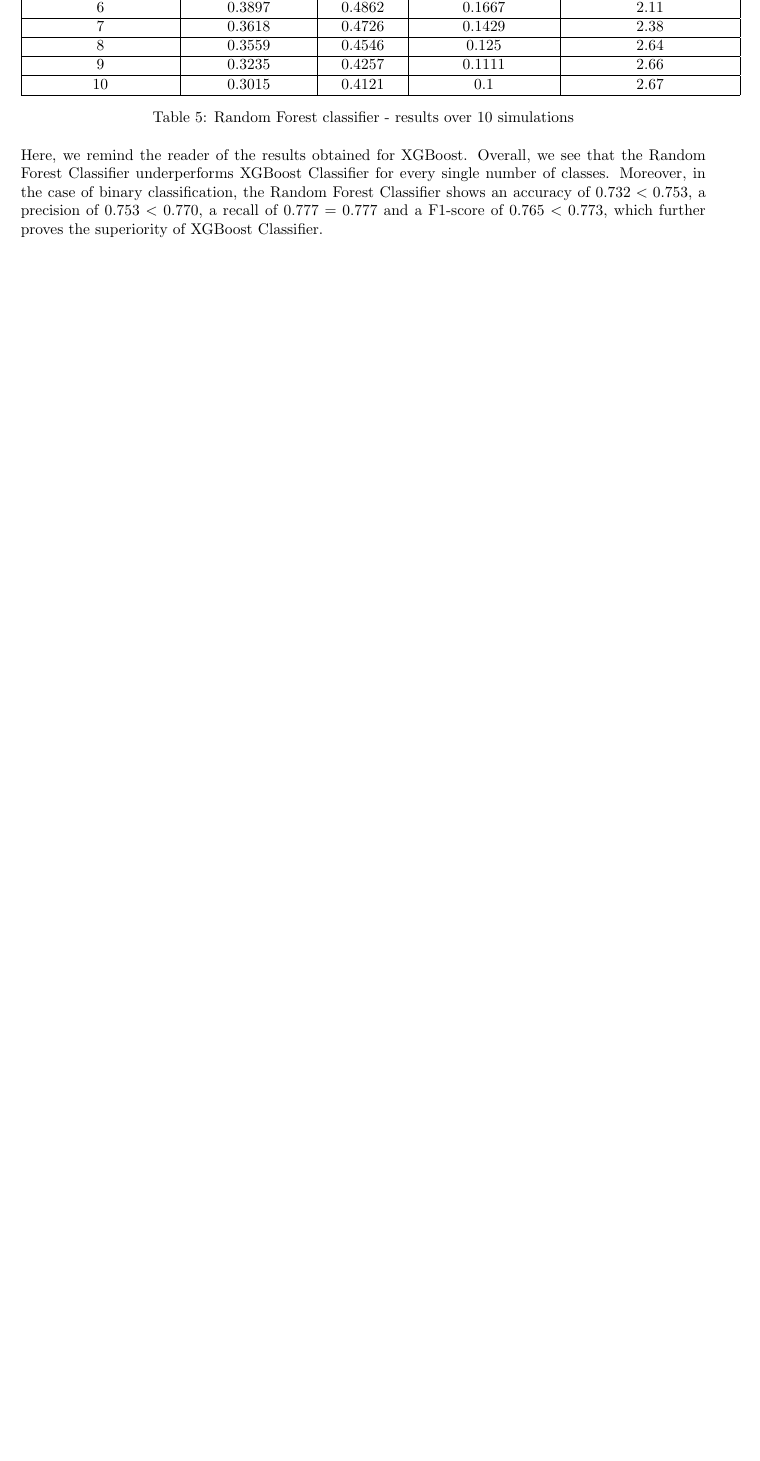
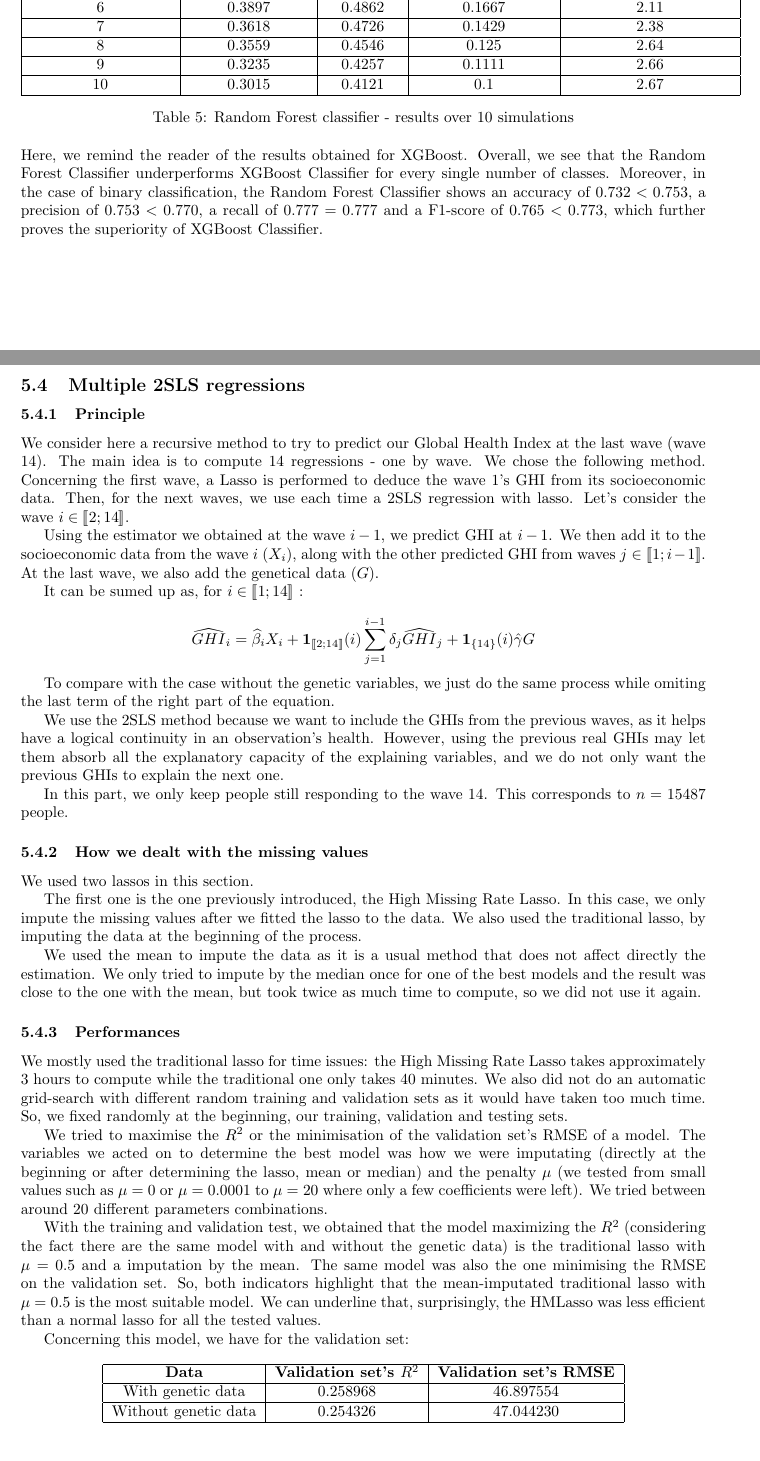
Before and after one commit to jveillon/Projet_Statapp, a LaTeX paper (Rapport_Statapp/Statapp_report.tex): part of page 14 of 19 before the commit and two parts of pages 15 and 16 of 22 after it, the two joined at a grey line, cut so that both start at the same text, the shorter picture padded with empty space. Compiled offline with pdfLaTeX.

Commit message:
Update Statapp_report.tex
Ajout partie Xavier plus quelques modifs

```diff
--- a/Rapport_Statapp/Statapp_report.tex
+++ b/Rapport_Statapp/Statapp_report.tex
@@ -8,6 +8,9 @@
 \usepackage[super]{nth} % Pour écrire 1st, 2nd, 3rd, 54th, etc.
 \usepackage{geometry} % Pour changer les marges
 \usepackage{url} % Pour les références
+\usepackage{stmaryrd} % Pour les doubles crochets
+
+\usepackage{hyperref}
 
 % UTILISER LA LIGNE CI-DESSOUS POUR CHANGER LES MARGES
 \newgeometry{vmargin={20mm}, hmargin={30mm,30mm}}   % set the margins
@@ -24,16 +27,16 @@
 \title{Applied Statistics Project - On the predictability of life course}
 \author{
 	MASSIN, Keryann\\
-	\texttt{first2.last2@xxxxx.com}
+	\texttt{keryann.massin@ensae.fr}
 	\and
 	ANDRU, Kilian\\
-	\texttt{first2.last2@xxxxx.com}
+	\texttt{kilian.andru@ensae.fr}
 	\and
 	LACOUR, Xavier\\
-	\texttt{first2.last2@xxxxx.com}
+	\texttt{xavier.lacour@ensae.fr}
 	\and
 	VEILLON, Juliette\\
-	\texttt{first1.last1@xxxxx.com}
+	\texttt{juliette.veillon@ensae.fr}
 }
 \date{\today}
 
@@ -547,3 +573,54 @@ Following the same reasoning as in section \ref{xgboost_performances}, we also t
 \end{table}\\
 Here, we remind the reader of the results obtained for XGBoost. Overall, we see that the Random Forest Classifier underperforms XGBoost Classifier for every single number of classes. Moreover, in the case of binary classification, the Random Forest Classifier shows an accuracy of $0.732<0.753$, a precision of $0.753<0.770$, a recall of $0.777=0.777$ and a F1-score of $0.765<0.773$, which further proves the superiority of XGBoost Classifier.
 
+\subsection{Multiple 2SLS regressions}
+\subsubsection{Principle}
+We consider here a recursive method to try to predict our Global Health Index at the last wave (wave 14). The main idea is to compute 14 regressions - one by wave. We chose the following method. Concerning the first wave, a Lasso is performed to deduce the wave 1's GHI from its socioeconomic data. Then, for the next waves, we use each time a 2SLS regression with lasso. Let's consider the wave $i \in \llbracket 2; 14 \rrbracket$.
+
+Using the estimator we obtained at the wave $i-1$, we predict GHI at $i-1$. We then add it to the socioeconomic data from the wave $i$ ($X_i$), along with the other predicted GHI from waves $j \in \llbracket 1; i-1 \rrbracket$. At the last wave, we also add the genetical data ($G$).
+
+It can be sumed up as, for $i \in \llbracket 1; 14 \rrbracket$ :
+
+\[ \widehat{GHI}_i = \widehat{\beta}_{i}X_i + \textbf{1}_{\llbracket 2; 14 \rrbracket}(i) \sum_{j=1}^{i-1}{\delta_j}\widehat{GHI}_j + \textbf{1}_{\{ 14 \} }(i) \hat{\gamma} G \]
+
+To compare with the case without the genetic variables, we just do the same process while omiting the last term of the right part of the equation.
+
+We use the 2SLS method because we want to include the GHIs from the previous waves, as it helps have a logical continuity in an observation's health. However, using the previous real GHIs may let them absorb all the explanatory capacity of the explaining variables, and we do not only want the previous GHIs to explain the next one.
+
+In this part, we only keep people still responding to the wave 14. This corresponds to $n=15487$ people.
+
+\subsubsection{How we dealt with the missing values}
+
+We used two lassos in this section.
+
+The first one is the one previously introduced, the High Missing Rate Lasso. In this case, we only impute the missing values after we fitted the lasso to the data.
+We also used the traditional lasso, by imputing the data at the beginning of the process.
+
+We used the mean to impute the data as it is a usual method that does not affect directly the estimation. We only tried to impute by the median once for one of the best models and the result was close to the one with the mean, but took twice as much time to compute, so we did not use it again.
+
+\subsubsection{Performances}
+
+We mostly used the traditional lasso for time issues: the High Missing Rate Lasso takes approximately 3 hours to compute while the traditional one only takes 40 minutes. We also did not do an automatic grid-search with different random training and validation sets as it would have taken too much time. So, we fixed randomly at the beginning, our training, validation and testing sets.
+
+We tried to maximise the $R^2$ or the minimisation of the validation set's RMSE of a model. The variables we acted on to determine the best model was how we were imputating (directly at the beginning or after determining the lasso, mean or median) and the penalty $\mu$ (we tested from small values such as $\mu = 0$ or $\mu = 0.0001$ to $\mu = 20$ where only a few coefficients were left). We tried between around 20 different parameters combinations.
+
+With the training and validation test, we obtained that the model maximizing the $R^2$ (considering the fact there are the same model with and without the genetic data) is the traditional lasso with $\mu = 0.5$ and a imputation by the mean. The same model was also the one minimising the RMSE on the validation set. So, both indicators highlight that the mean-imputated traditional lasso with $\mu = 0.5$ is the most suitable model.
+We can underline that, surprisingly, the HMLasso was less efficient than a normal lasso for all the tested values.
+
+Concerning this model, we have for the validation set:
+
+\begin{center}
+    \begin{tabular}{|c|c|c|}
+	   \hline
+	   \textbf{Data} & \textbf{Validation set's $R^2$} & \textbf{Validation set's RMSE} \\
+	   \hline
+	   With genetic data & 0.258968 & 46.897554  \\
+	   \hline
+	   Without genetic data & 0.254326 & 47.044230 \\
+	   \hline
+    \end{tabular}
+\end{center}
+
+And for the testing set - which goal is to verify there is not aberration in the sets'repartition, we get :
+
+\begin{center}
```
Also changed, not shown: Rapport_Statapp/Statapp_report.tex (46 more changed lines).
